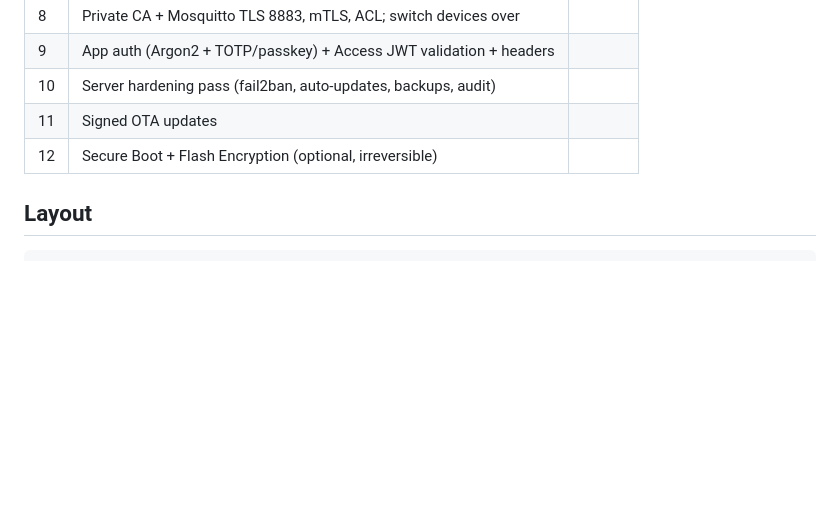
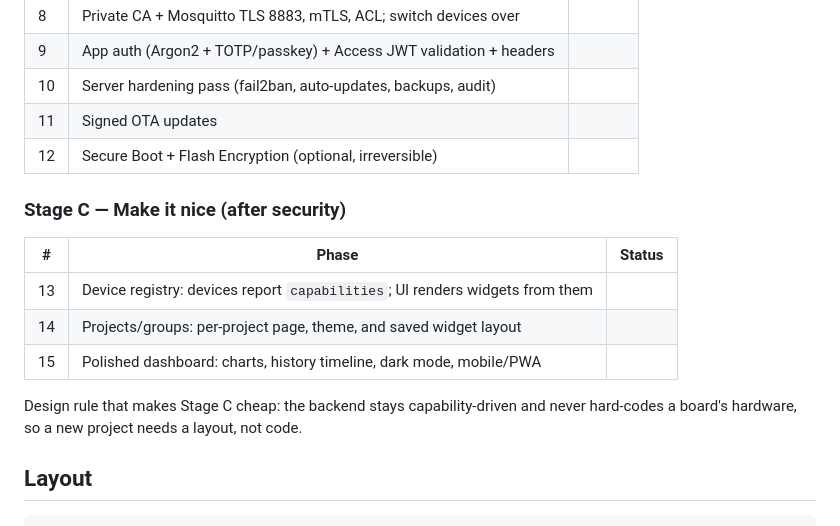
Before and after one commit to SumonT2/ESP-IoT, a Markdown page: README.md, the part around the change. GitHub-like rendering; blank space fills up the shorter version.

Commit message:
Add Stage C to roadmap: capability-driven UI, projects, polished dashboard
Co-Authored-By: Claude Opus 5 <noreply@anthropic.com>

````diff
--- a/README.md
+++ b/README.md
@@ -119,6 +119,17 @@ Stage A ground rules:
 | 11 | Signed OTA updates | |
 | 12 | Secure Boot + Flash Encryption (optional, irreversible) | |
 
+### Stage C — Make it nice (after security)
+
+| # | Phase | Status |
+|---|---|---|
+| 13 | Device registry: devices report `capabilities`; UI renders widgets from them | |
+| 14 | Projects/groups: per-project page, theme, and saved widget layout | |
+| 15 | Polished dashboard: charts, history timeline, dark mode, mobile/PWA | |
+
+Design rule that makes Stage C cheap: the backend stays capability-driven and
+never hard-codes a board's hardware, so a new project needs a layout, not code.
+
 ## Layout
 
 ```
````
